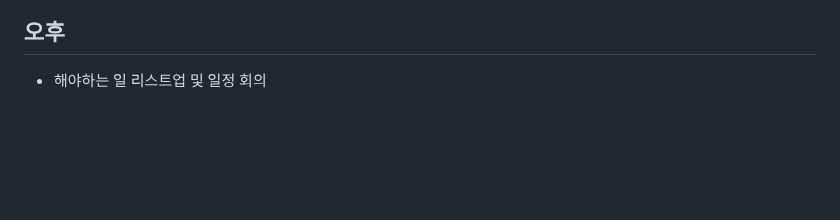
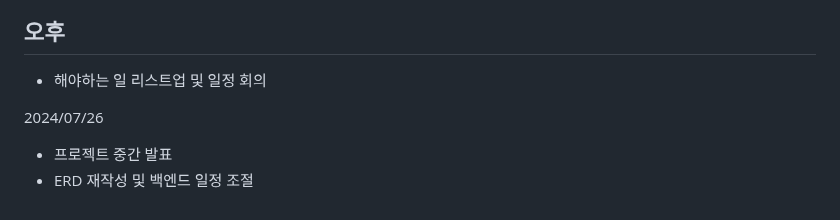
Before and after one commit to clairew99/GiutGiot, a Markdown page: README.md, the part around the change. Drawn GitHub-style; blank space fills up the shorter version.

```diff
--- a/README.md
+++ b/README.md
@@ -243,3 +243,9 @@ flutter 실행 테스트
 
 ## 오후
  - 해야하는 일 리스트업 및 일정 회의
+
+
+2024/07/26
+
+ - 프로젝트 중간 발표
+ - ERD 재작성 및 백엔드 일정 조절
```
